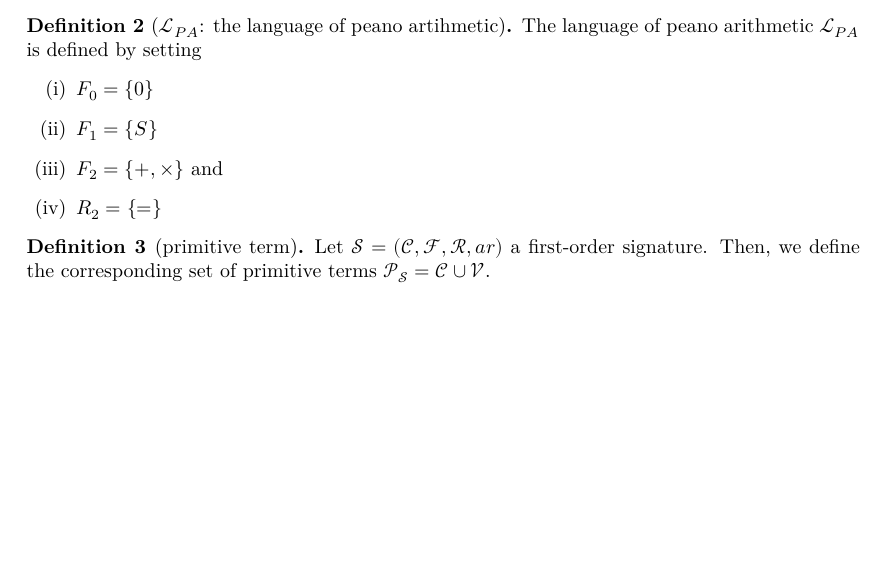
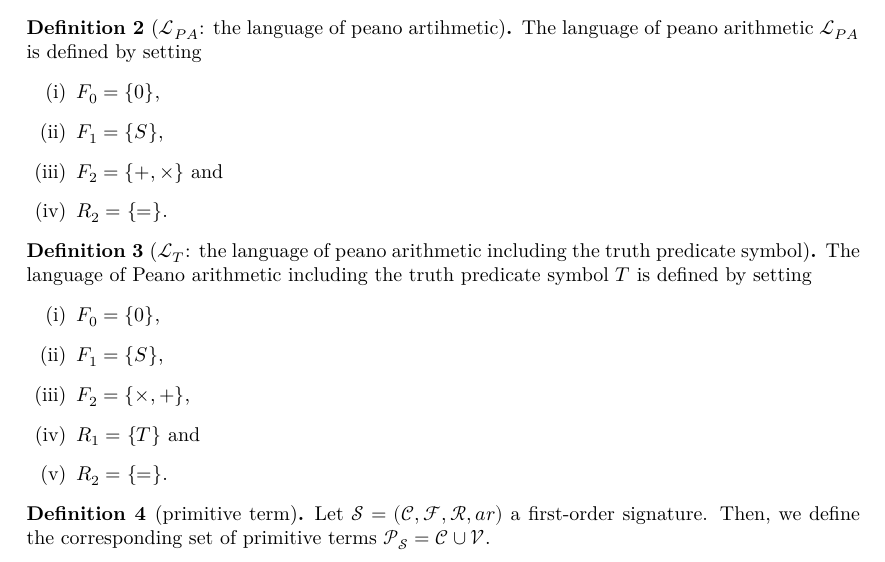
Before and after one commit to ppls-nd-prs/formalizing-axiomatic-theories-of-truth, a LaTeX thesis (blueprint/src/print.tex, which reads blueprint/src/chapters/02-prelims.tex): part of page 3 of 8, cut so that both start at the same text, the shorter picture padded with empty space. Compiled offline with XeLaTeX.

Commit message:
Modified 02-prelims.tex: added definition of LT

```diff
--- a/blueprint/src/chapters/02-prelims.tex
+++ b/blueprint/src/chapters/02-prelims.tex
@@ -32,15 +32,29 @@ The ordinary definition of a first-order language $\mathcal{L}$ proceeds from th
 By providing concrete sets of function and relation symbols to $F_i$ and $R_i$ we obtain a specific language.
 
 \begin{definition}[$\mathcal{L}_{PA}$: the language of peano artihmetic]\label{def:LPA}
-    \uses{def:FO-language, FO-signature}
+    \uses{def:FO-language}
     \lean{LPA}
     \leanok
     The language of peano arithmetic $\mathcal{L}_{PA}$ is defined by setting
     \begin{enumerate}
-        \item $F_0 = \{0\}$
-        \item $F_1 = \{S\}$
+        \item $F_0 = \{0\}$,
+        \item $F_1 = \{S\}$,
         \item $F_2 = \{+,\times\}$ and
-        \item $R_2 = \{=\}$
+        \item $R_2 = \{=\}$.
+    \end{enumerate}
+\end{definition}
+
+\begin{definition}[$\mathcal{L}_{T}$: the language of peano arithmetic including the truth predicate symbol]
+    \uses{def:FO-language}
+    \lean{LTr}
+    \leanok
+    The language of Peano arithmetic including the truth predicate symbol $T$ is defined by setting
+    \begin{enumerate}
+        \item $F_0 = \{0\}$,
+        \item $F_1 = \{S\}$,
+        \item $F_2 = \{\times, +\}$,
+        \item $R_1 = \{T\}$ and
+        \item $R_2 = \{=\}$.
     \end{enumerate}
 \end{definition}
 
```
